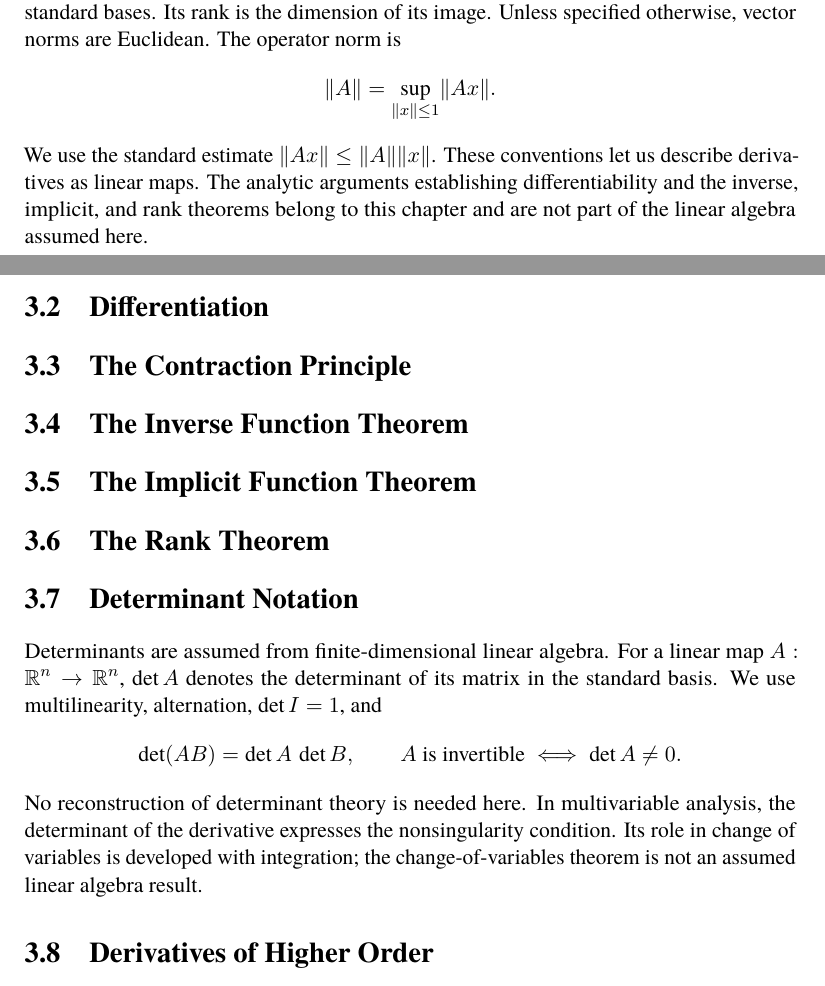
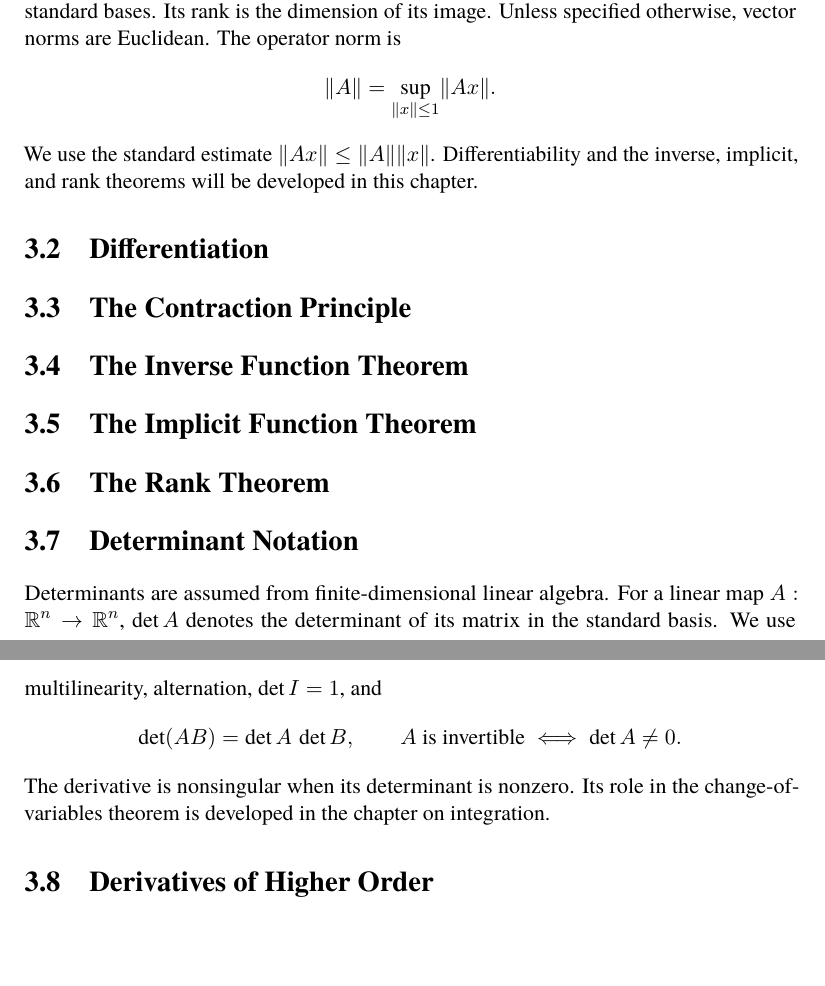
Before and after one commit to sihyeon8240/math, a LaTeX book (books/mathematical-analysis-2/book.tex, which reads books/mathematical-analysis-2/chapters/03-functions-of-several-variables/07-determinants.tex): two parts of pages 6 and 7 of 10, joined at a grey line, cut so that both start at the same text. Compiled offline with LuaLaTeX; a LaTeX package or settings file that is missing is left out.

Commit message:
content(mathematical-analysis-2): condense prerequisite explanations

```diff
--- a/books/mathematical-analysis-2/chapters/03-functions-of-several-variables/07-determinants.tex
+++ b/books/mathematical-analysis-2/chapters/03-functions-of-several-variables/07-determinants.tex
@@ -5,7 +5,5 @@ standard basis. We use multilinearity, alternation, $\det I=1$, and
   \det(AB)=\det A\,\det B,
   \qquad A\text{ is invertible}\iff\det A\neq 0.
 \]
-No reconstruction of determinant theory is needed here. In multivariable
-analysis, the determinant of the derivative expresses the nonsingularity
-condition. Its role in change of variables is developed with integration;
-the change-of-variables theorem is not an assumed linear algebra result.
+The derivative is nonsingular when its determinant is nonzero.
+Its role in the change-of-variables theorem is developed in the chapter on integration.
```
Also changed, not shown: books/mathematical-analysis-2/chapters/03-functions-of-several-variables/01-linear-transformations.tex (+3 -5 lines).
